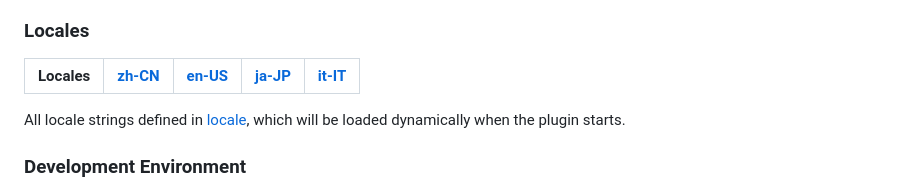
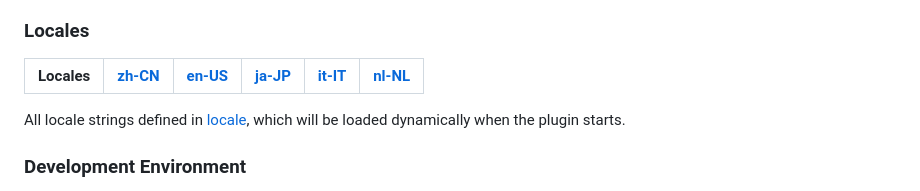
Before and after one commit to volatile-static/Chartero, a Markdown page: README.md, the part around the change. Rendered like a GitHub page.

Commit message:
Add dutch to README.md

```diff
--- a/README.md
+++ b/README.md
@@ -76,8 +76,8 @@ The `config.defaultSettings` field of [package.json](package.json) defines the d
 
 ### Locales
 
-| Locales | [zh-CN](addon/locale/zh-CN/) | [en-US](addon/locale/en-US/) | [ja-JP](addon/locale/ja-JP/) | [it-IT](addon/locale/it-IT/)
-| :-----: | :---: | :---: | :---: | :---:
+| Locales | [zh-CN](addon/locale/zh-CN/) | [en-US](addon/locale/en-US/) | [ja-JP](addon/locale/ja-JP/) | [it-IT](addon/locale/it-IT/) | [nl-NL](addon/locale/nl-NL/)
+| :-----: | :---: | :---: | :---: | :---: | :---:
 
 All locale strings defined in [locale](addon/locale), which will be loaded dynamically when the plugin starts.
 
```
